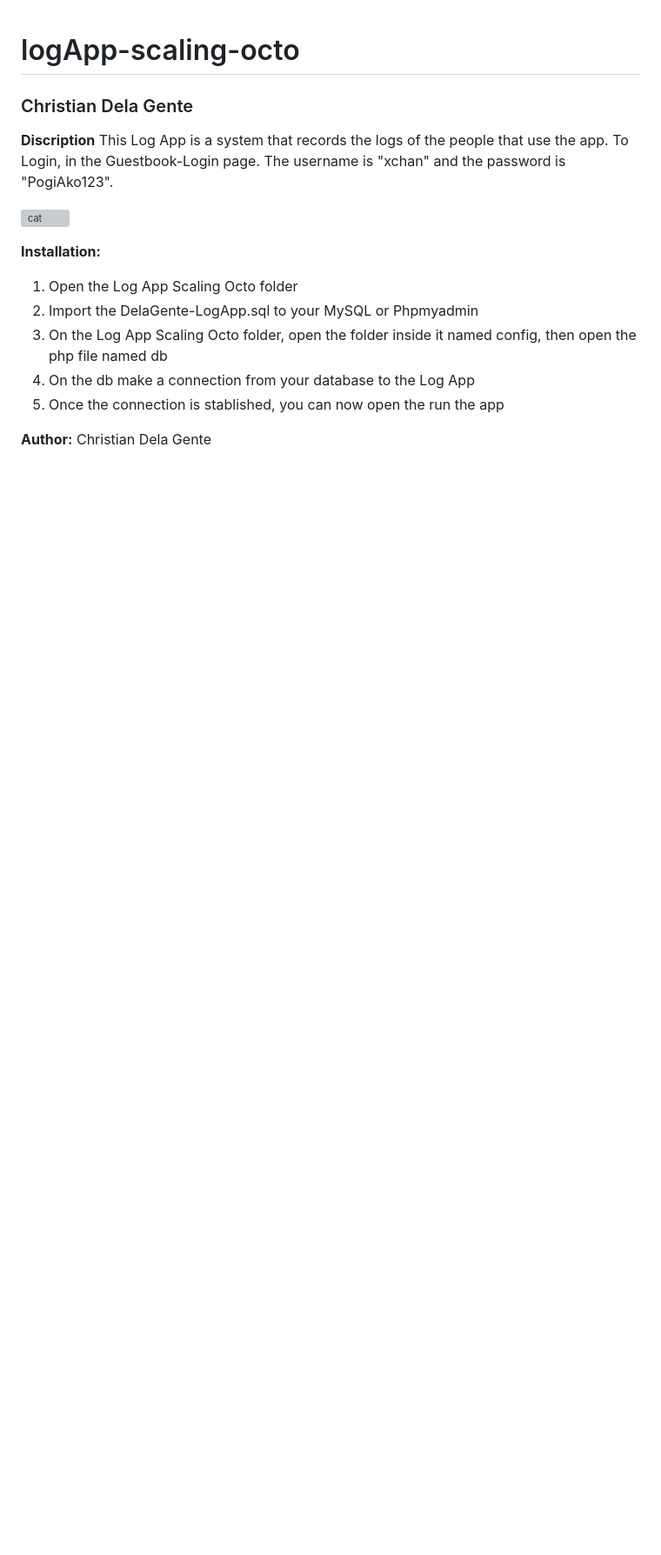
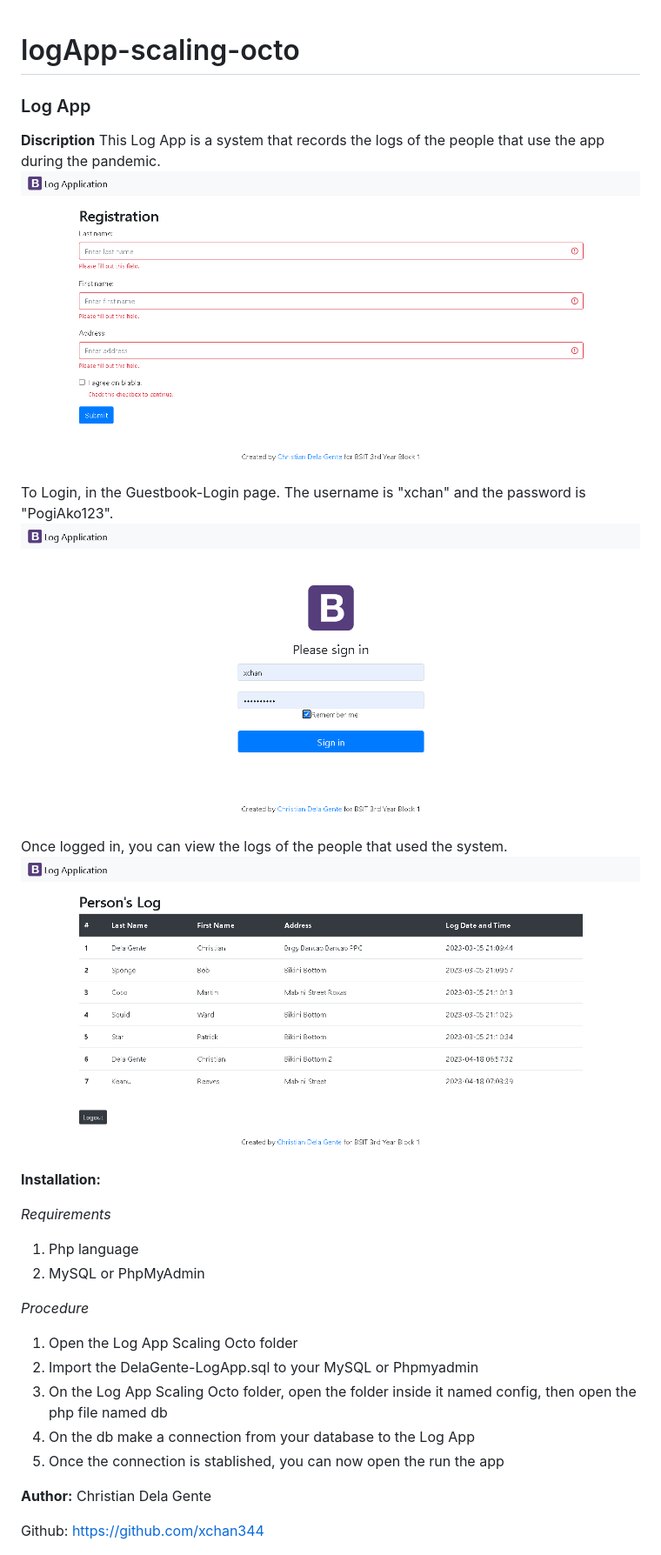
Before and after one commit to xchan344/LogApp-Scaling-Octo-week10, a Markdown page: README.md, the part around the change. Shown: that part at 87% size. Drawn GitHub-style; pictures changed too: img/guestbooklist.png (added), img/guestbooklogin.png (added), img/log1.png (added); blank space fills up the shorter version; grey boxes are pictures that could not be loaded.

```diff
--- a/README.md
+++ b/README.md
@@ -1,14 +1,25 @@
 # logApp-scaling-octo
 
-### Christian Dela Gente
+### Log App
 
 **Discription**
-This Log App is a system that records the logs of the people that use the app.
+This Log App is a system that records the logs of the people that use the app during the pandemic.
+![LogApp](img/log1.png)
+
 To Login, in the Guestbook-Login page. The username is "xchan" and the password is "PogiAko123".
+![Login](img/guestbooklogin.png)
 
-![cat](img/what-what-cat.gif)
+Once logged in, you can view the logs of the people that used the system.
+![List](img/guestbooklist.png)
 
 **Installation:**
+
+*Requirements*
+1. Php language
+2. MySQL or PhpMyAdmin
+
+
+*Procedure*
 1. Open the Log App Scaling Octo folder
 2. Import the DelaGente-LogApp.sql to your MySQL or Phpmyadmin
 3. On the Log App Scaling Octo folder, open the folder inside it named config, then open the php file named db
@@ -18,4 +29,6 @@ To Login, in the Guestbook-Login page. The username is "xchan" and the password
 **Author:**
 Christian Dela Gente
 
+Github: https://github.com/xchan344
+
 ![Christian Dela Gente](img/xchan.jpg)
```
